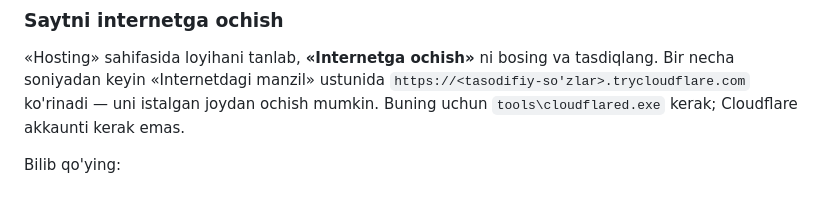
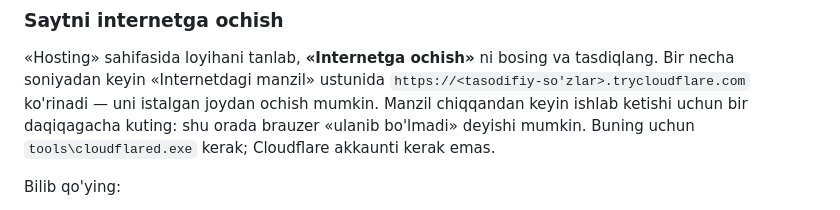
Before and after one commit to JurabekM/Myrep, a Markdown page: docs/qollanma.md, the part around the change. Rendered like a GitHub page.

```diff
--- a/docs/qollanma.md
+++ b/docs/qollanma.md
@@ -120,7 +120,8 @@ o'zi uyg'onadi.
 «Hosting» sahifasida loyihani tanlab, **«Internetga ochish»** ni bosing va
 tasdiqlang. Bir necha soniyadan keyin «Internetdagi manzil» ustunida
 `https://<tasodifiy-so'zlar>.trycloudflare.com` ko'rinadi — uni istalgan
-joydan ochish mumkin. Buning uchun `tools\cloudflared.exe` kerak; Cloudflare
+joydan ochish mumkin. Manzil chiqqandan keyin ishlab ketishi uchun bir
+daqiqagacha kuting: shu orada brauzer «ulanib bo'lmadi» deyishi mumkin. Buning uchun `tools\cloudflared.exe` kerak; Cloudflare
 akkaunti kerak emas.
 
 Bilib qo'ying:
```
Also changed, not shown: docs/bosqichlar.md (+11 -7 lines), docs/hosting.md (+18 -4 lines).
